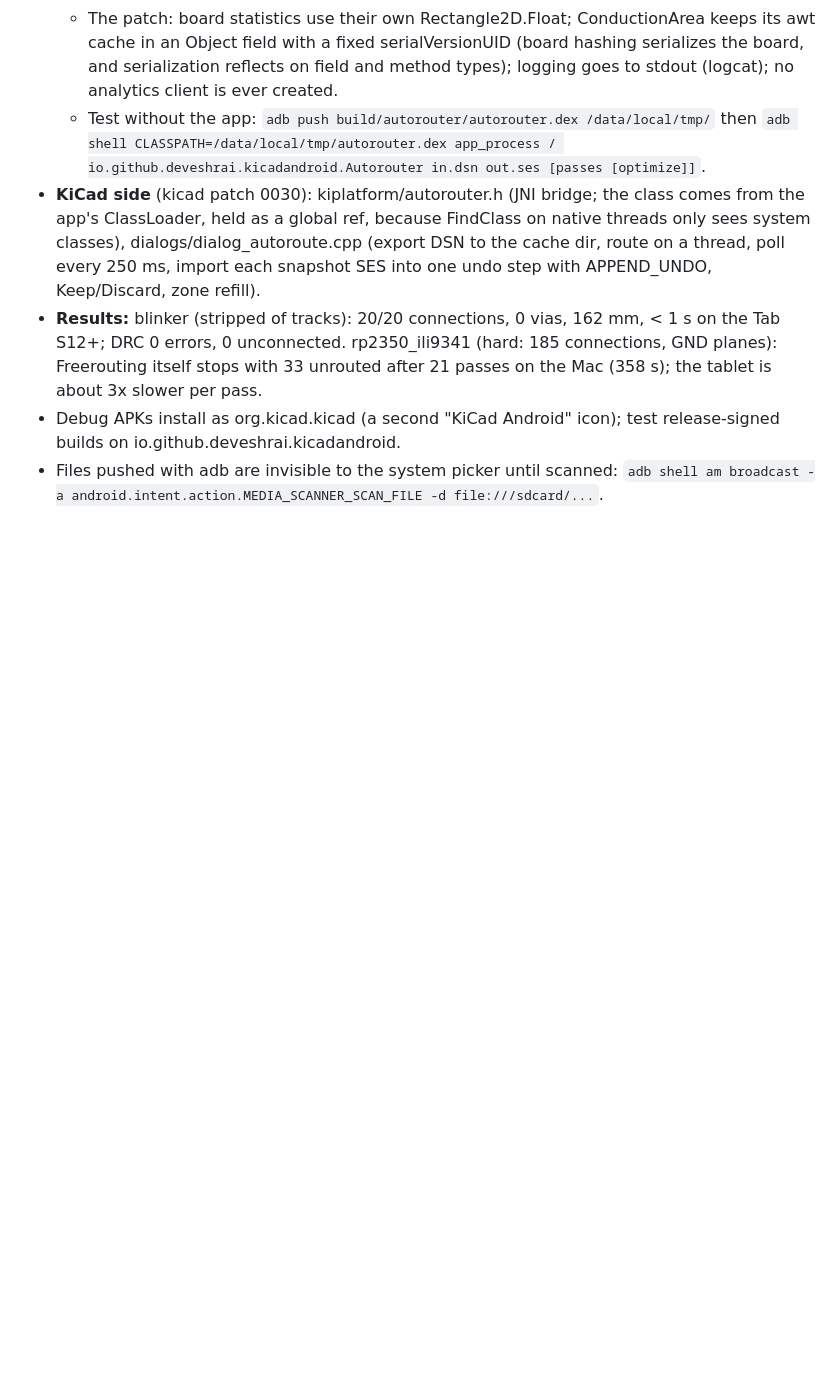
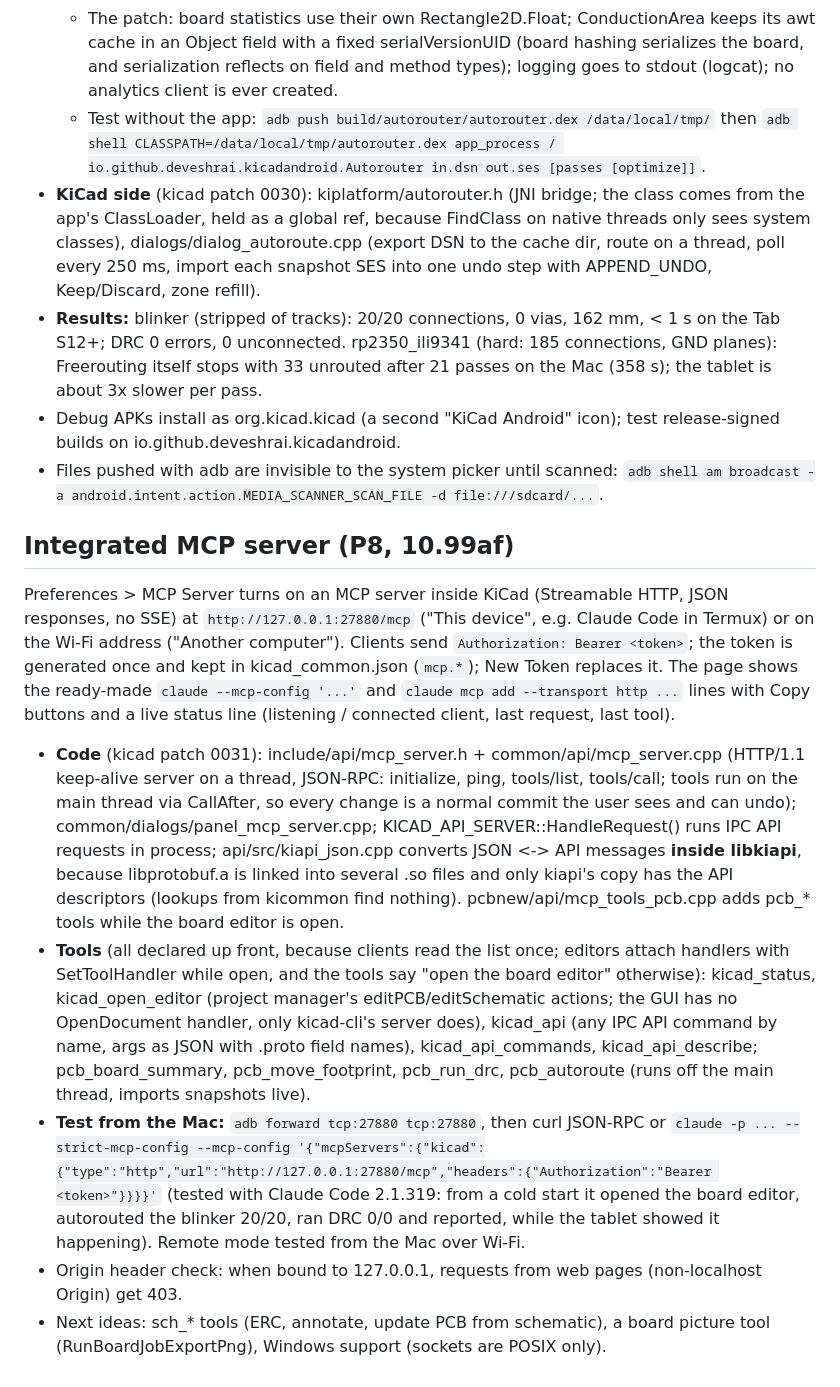
Before and after one commit to deveshrai/kicad-android, a Markdown page: docs/HANDOVER.md, the part around the change. GitHub-like rendering; blank space fills up the shorter version.

```diff
--- a/docs/HANDOVER.md
+++ b/docs/HANDOVER.md
@@ -261,3 +261,32 @@ Route > Autoroute Board... routes the whole board on the device with Freerouting
   on io.github.deveshrai.kicadandroid.
 - Files pushed with adb are invisible to the system picker until scanned:
   `adb shell am broadcast -a android.intent.action.MEDIA_SCANNER_SCAN_FILE -d file:///sdcard/...`.
+
+## Integrated MCP server (P8, 10.99af)
+Preferences > MCP Server turns on an MCP server inside KiCad (Streamable HTTP, JSON responses, no SSE)
+at `http://127.0.0.1:27880/mcp` ("This device", e.g. Claude Code in Termux) or on the Wi-Fi address
+("Another computer").  Clients send `Authorization: Bearer <token>`; the token is generated once and
+kept in kicad_common.json (`mcp.*`); New Token replaces it.  The page shows the ready-made
+`claude --mcp-config '...'` and `claude mcp add --transport http ...` lines with Copy buttons and a
+live status line (listening / connected client, last request, last tool).
+- **Code** (kicad patch 0031): include/api/mcp_server.h + common/api/mcp_server.cpp (HTTP/1.1 keep-alive
+  server on a thread, JSON-RPC: initialize, ping, tools/list, tools/call; tools run on the main
+  thread via CallAfter, so every change is a normal commit the user sees and can undo);
+  common/dialogs/panel_mcp_server.cpp; KICAD_API_SERVER::HandleRequest() runs IPC API requests in
+  process; api/src/kiapi_json.cpp converts JSON <-> API messages **inside libkiapi**, because
+  libprotobuf.a is linked into several .so files and only kiapi's copy has the API descriptors
+  (lookups from kicommon find nothing).  pcbnew/api/mcp_tools_pcb.cpp adds pcb_* tools while the
+  board editor is open.
+- **Tools** (all declared up front, because clients read the list once; editors attach handlers with
+  SetToolHandler while open, and the tools say "open the board editor" otherwise): kicad_status,
+  kicad_open_editor (project manager's editPCB/editSchematic actions; the GUI has no OpenDocument
+  handler, only kicad-cli's server does), kicad_api (any IPC API command by name, args as JSON with .proto field
+  names), kicad_api_commands, kicad_api_describe; pcb_board_summary, pcb_move_footprint,
+  pcb_run_drc, pcb_autoroute (runs off the main thread, imports snapshots live).
+- **Test from the Mac:** `adb forward tcp:27880 tcp:27880`, then curl JSON-RPC or
+  `claude -p ... --strict-mcp-config --mcp-config '{"mcpServers":{"kicad":{"type":"http","url":"http://127.0.0.1:27880/mcp","headers":{"Authorization":"Bearer <token>"}}}}'`
+  (tested with Claude Code 2.1.319: from a cold start it opened the board editor, autorouted the
+  blinker 20/20, ran DRC 0/0 and reported, while the tablet showed it happening).  Remote mode tested from the Mac over Wi-Fi.
+- Origin header check: when bound to 127.0.0.1, requests from web pages (non-localhost Origin) get 403.
+- Next ideas: sch_* tools (ERC, annotate, update PCB from schematic), a board picture tool
+  (RunBoardJobExportPng), Windows support (sockets are POSIX only).
```
Also changed, not shown: README.md (+29 -0 lines), docs/CONTINUE.md (+3 -11 lines), docs/media/mcp-preferences.png (added), 2 other files.
